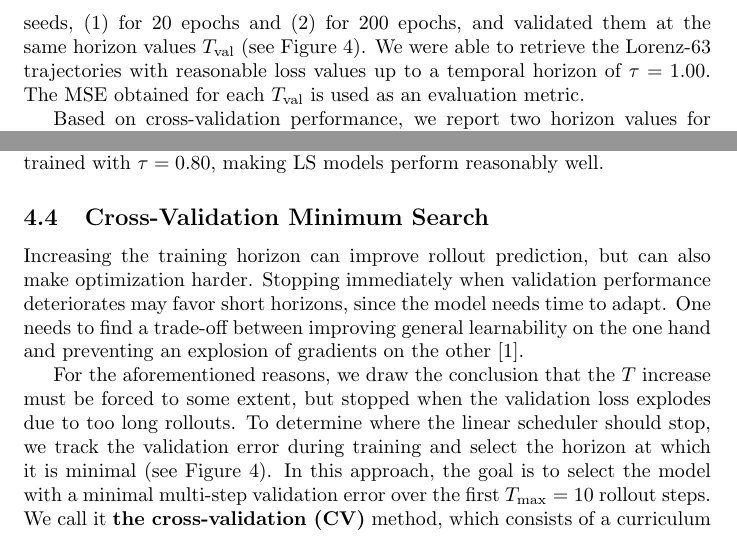
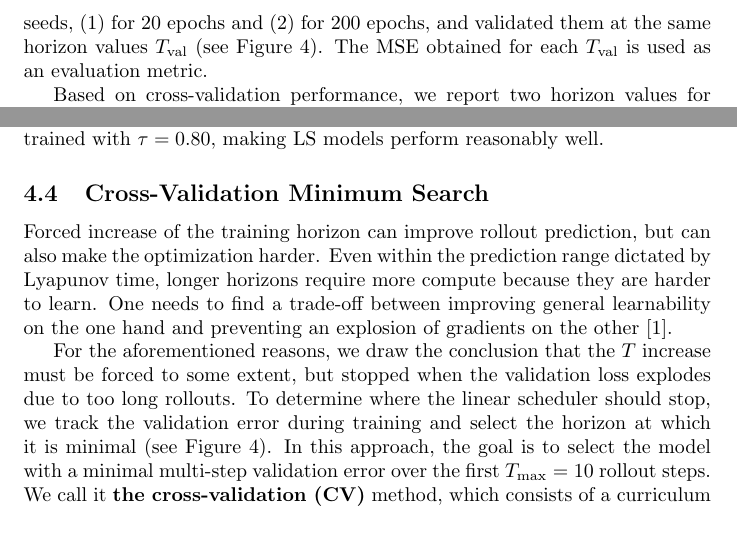
Before and after one commit to lenafiedor/master-thesis, a LaTeX document (main.tex): two parts of page 15 of 47, joined at a grey line, cut so that both start at the same text. Compiled offline with pdfLaTeX.

Commit message:
Updates from Overleaf

```diff
--- a/main.tex
+++ b/main.tex
@@ -263,7 +263,7 @@ Initially, we trained a set of neural networks to approximate the dynamical syst
 
 For each system and timestep, we simulate a single long trajectory of 120\,000 steps (fixed simulation seed). The first 80\% of the trajectory form the training split and the remaining 20\% the validation split; a gap of 10 steps (the largest training and validation horizon) separates the two, so that no rollout target of a training sample lies in the validation split. Every state of a split serves as the initial condition of one sample whose targets are the following $T$ states. We tested with timesteps $\Delta t = 0.05, 0.08, 0.1$ and roll out the simulation up to $T_{\max} = 10$ steps, corresponding to physical times $\tau = 0.50, 0.80, 1.00$, respectively. For a fixed horizon $T$, the training loss is the MSE averaged over the $T$ steps of the auto-regressive rollout.
 
-For each training horizon $T \in \{1, \dots, 10\}$, we trained 20 MLPs with fixed seeds, (1) for 20 epochs and (2) for 200 epochs, and validated them at the same horizon values $T_{\mathrm{val}}$ (see Figure~\ref{fig:validation-curves}). We were able to retrieve the Lorenz-63 trajectories with reasonable loss values up to a temporal horizon of $\tau = 1.00$. The MSE obtained for each $T_{\mathrm{val}}$ is used as an evaluation metric.
+For each training horizon $T \in \{1, \dots, 10\}$, we trained 20 MLPs with fixed seeds, (1) for 20 epochs and (2) for 200 epochs, and validated them at the same horizon values $T_{\mathrm{val}}$ (see Figure~\ref{fig:validation-curves}). The MSE obtained for each $T_{\mathrm{val}}$ is used as an evaluation metric.
 
 Based on cross-validation performance, we report two horizon values for which the median MSE was minimal: (1) validated only at $T_{\mathrm{val}} = 1$ and (2) across all $T_{\mathrm{val}}$. This is our baseline for comparison with the adaptive horizon models.
 
@@ -284,7 +284,7 @@ In this case, as explained in Section~\ref{sec:fixed-horizon}, the validation er
 \subsection{Cross-Validation Minimum Search}
 \label{sec:cv}
 
-Increasing the training horizon can improve rollout prediction, but can also make optimization harder. Stopping immediately when validation performance deteriorates may favor short horizons, since the model needs time to adapt. One needs to find a trade-off between improving general learnability on the one hand and preventing an explosion of gradients on the other \cite{aceituno_temporal_2025}.
+Forced increase of the training horizon can improve rollout prediction, but can also make the optimization harder. Even within the prediction range dictated by Lyapunov time, longer horizons require more compute because they are harder to learn. One needs to find a trade-off between improving general learnability on the one hand and preventing an explosion of gradients on the other \cite{aceituno_temporal_2025}.
 
 For the aforementioned reasons, we draw the conclusion that the $T$ increase must be forced to some extent, but stopped when the validation loss explodes due to too long rollouts. To determine where the linear scheduler should stop, we track the validation error during training and select the horizon at which it is minimal (see Figure~\ref{fig:validation-curves}). In this approach, the goal is to select the model with a minimal multi-step validation error over the first $T_{\max} = 10$ rollout steps. We call it \textbf{the cross-validation (CV)} method, which consists of a curriculum phase followed by a training phase at the selected horizon. Note that this method is more of a sanity check and still does not incorporate any information about the uncertainty of the system into the training.
 
```
Also changed, not shown: main.tex (2 more changed lines).
